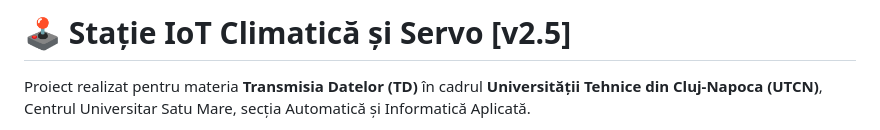
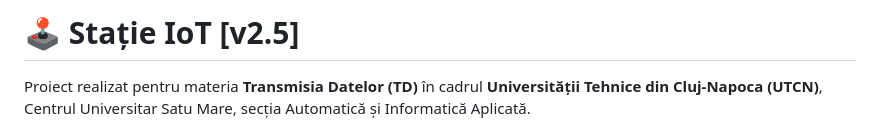
Before and after one commit to loftroomgames/PROJECT.TD, a Markdown page: README.md, the part around the change. Drawn GitHub-style.

Commit message:
Modify project title in README
Updated project title in README to remove 'Climatică și Servo'.

```diff
--- a/README.md
+++ b/README.md
@@ -1,4 +1,4 @@
-# 🕹️ Stație IoT Climatică și Servo [v2.5]
+# 🕹️ Stație IoT [v2.5]
 
 Proiect realizat pentru materia **Transmisia Datelor (TD)** în cadrul **Universității Tehnice din Cluj-Napoca (UTCN)**, Centrul Universitar Satu Mare, secția Automatică și Informatică Aplicată.
 
```
